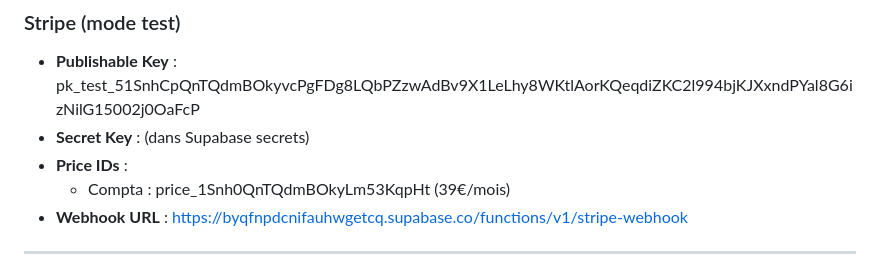
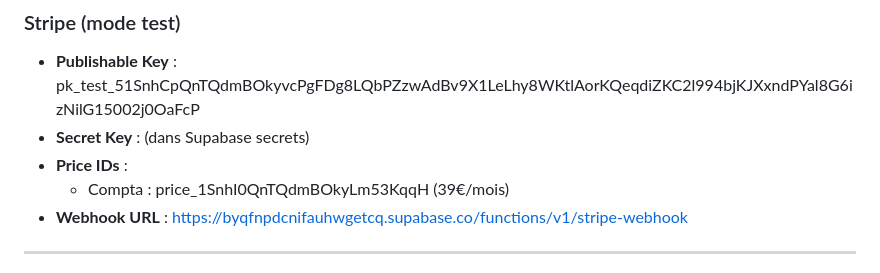
Before and after one commit to iarmy-dev/iarmy-site, a Markdown page: CLAUDE.md, the part around the change. GitHub-like rendering.

Commit message:
Update Stripe price ID

```diff
--- a/CLAUDE.md
+++ b/CLAUDE.md
@@ -87,7 +87,7 @@ iArmy
 - **Publishable Key** : pk_test_51SnhCpQnTQdmBOkyvcPgFDg8LQbPZzwAdBv9X1LeLhy8WKtlAorKQeqdiZKC2l994bjKJXxndPYal8G6izNilG15002j0OaFcP
 - **Secret Key** : (dans Supabase secrets)
 - **Price IDs** :
-  - Compta : price_1Snh0QnTQdmBOkyLm53KqpHt (39€/mois)
+  - Compta : price_1SnhI0QnTQdmBOkyLm53KqqH (39€/mois)
 - **Webhook URL** : https://byqfnpdcnifauhwgetcq.supabase.co/functions/v1/stripe-webhook
 
 ---
```
